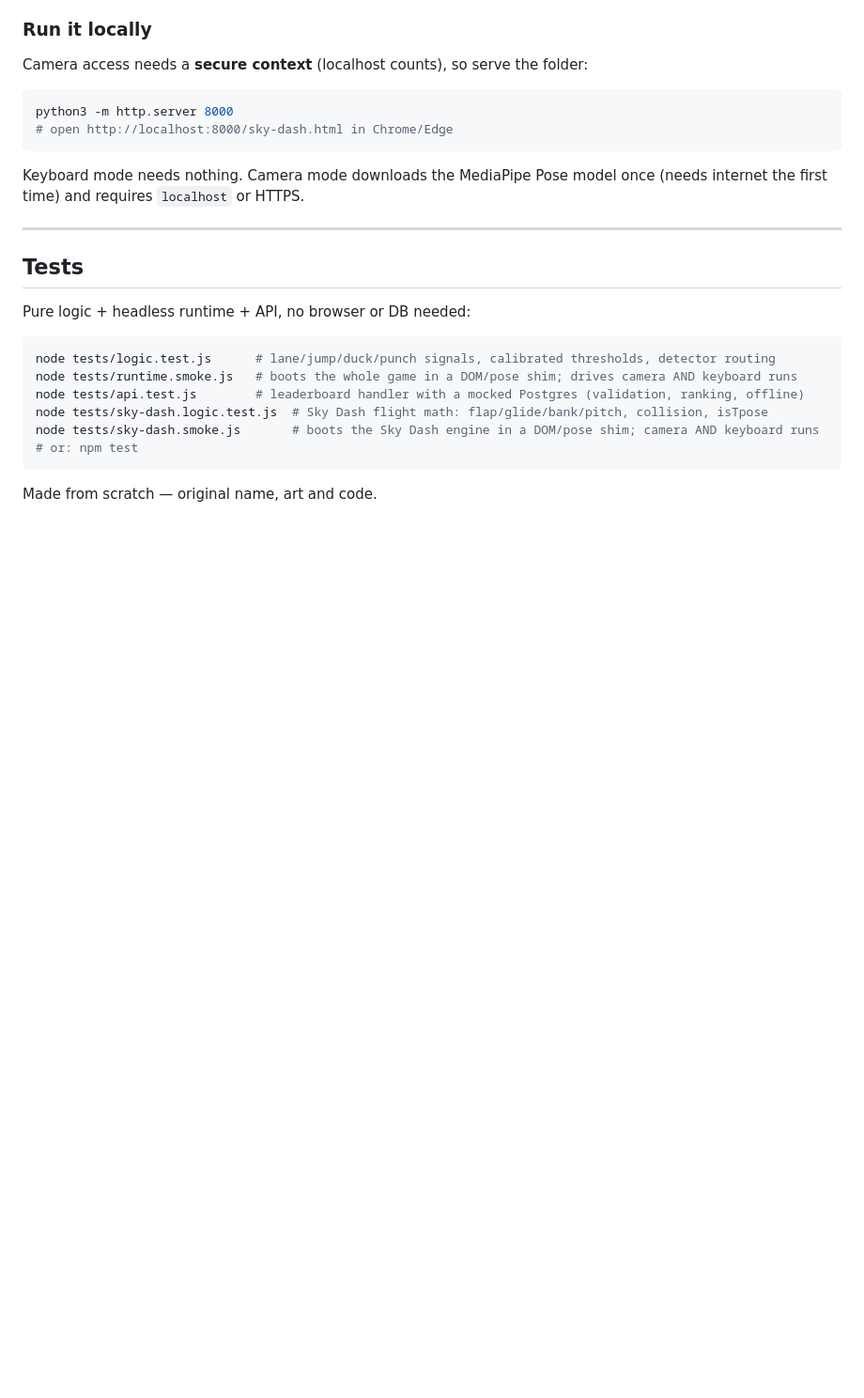
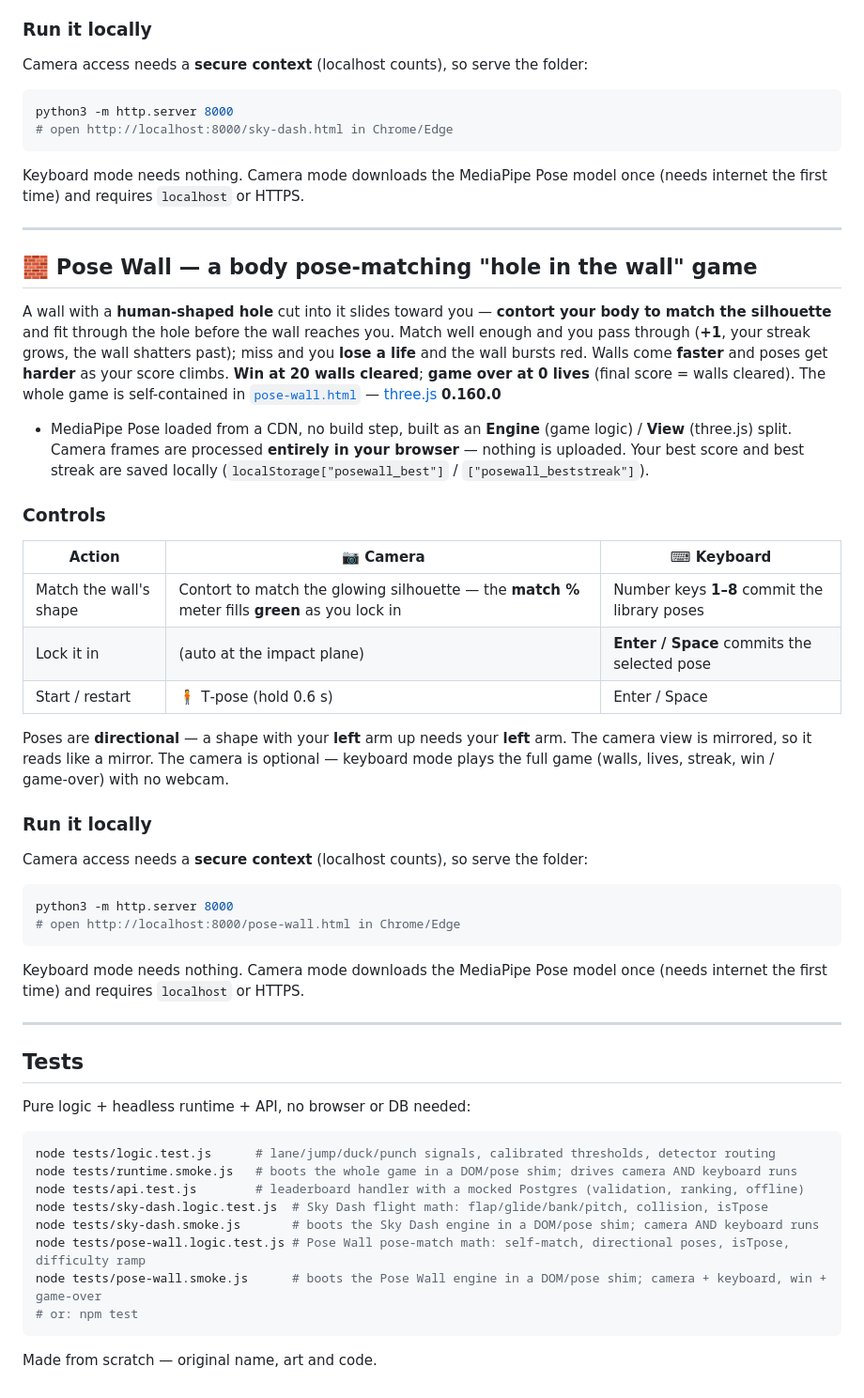
Before and after one commit to DIVIJ08070/ai-model-game, a Markdown page: README.md, the part around the change. Shown at 94% size. Drawn GitHub-style; blank space fills up the shorter version.

Commit message:
docs(pose-wall): add Pose Wall section to README
What it is, camera + keyboard (1-8 / Enter-Space) controls, T-pose start/restart, tech (three.js 0.160.0 + MediaPipe Pose, Engine/View split), run-locally note, two new test files.

Co-Authored-By: Claude Opus 4.8 (1M context) <noreply@anthropic.com>

````diff
--- a/README.md
+++ b/README.md
@@ -141,6 +141,45 @@ the first time) and requires `localhost` or HTTPS.
 
 ---
 
+## 🧱 Pose Wall — a body pose-matching "hole in the wall" game
+
+A wall with a **human-shaped hole** cut into it slides toward you — **contort your body to match
+the silhouette** and fit through the hole before the wall reaches you. Match well enough and you
+pass through (**+1**, your streak grows, the wall shatters past); miss and you **lose a life** and
+the wall bursts red. Walls come **faster** and poses get **harder** as your score climbs. **Win at
+20 walls cleared**; **game over at 0 lives** (final score = walls cleared). The whole game is
+self-contained in [`pose-wall.html`](pose-wall.html) — [three.js](https://threejs.org) **0.160.0**
++ MediaPipe Pose loaded from a CDN, no build step, built as an **Engine** (game logic) / **View**
+(three.js) split. Camera frames are processed **entirely in your browser** — nothing is uploaded.
+Your best score and best streak are saved locally (`localStorage["posewall_best"]` /
+`["posewall_beststreak"]`).
+
+### Controls
+
+| Action | 📷 Camera | ⌨ Keyboard |
+|---|---|---|
+| Match the wall's shape | Contort to match the glowing silhouette — the **match %** meter fills **green** as you lock in | Number keys **1–8** commit the library poses |
+| Lock it in | (auto at the impact plane) | **Enter / Space** commits the selected pose |
+| Start / restart | 🧍 T‑pose (hold 0.6 s) | Enter / Space |
+
+Poses are **directional** — a shape with your **left** arm up needs your **left** arm. The camera
+view is mirrored, so it reads like a mirror. The camera is optional — keyboard mode plays the full
+game (walls, lives, streak, win / game‑over) with no webcam.
+
+### Run it locally
+
+Camera access needs a **secure context** (localhost counts), so serve the folder:
+
+```bash
+python3 -m http.server 8000
+# open http://localhost:8000/pose-wall.html in Chrome/Edge
+```
+
+Keyboard mode needs nothing. Camera mode downloads the MediaPipe Pose model once (needs internet
+the first time) and requires `localhost` or HTTPS.
+
+---
+
 ## Tests
 
 Pure logic + headless runtime + API, no browser or DB needed:
@@ -151,6 +190,8 @@ node tests/runtime.smoke.js   # boots the whole game in a DOM/pose shim; drives
 node tests/api.test.js        # leaderboard handler with a mocked Postgres (validation, ranking, offline)
 node tests/sky-dash.logic.test.js  # Sky Dash flight math: flap/glide/bank/pitch, collision, isTpose
 node tests/sky-dash.smoke.js       # boots the Sky Dash engine in a DOM/pose shim; camera AND keyboard runs
+node tests/pose-wall.logic.test.js # Pose Wall pose-match math: self-match, directional poses, isTpose, difficulty ramp
+node tests/pose-wall.smoke.js      # boots the Pose Wall engine in a DOM/pose shim; camera + keyboard, win + game-over
 # or: npm test
 ```
 
````
